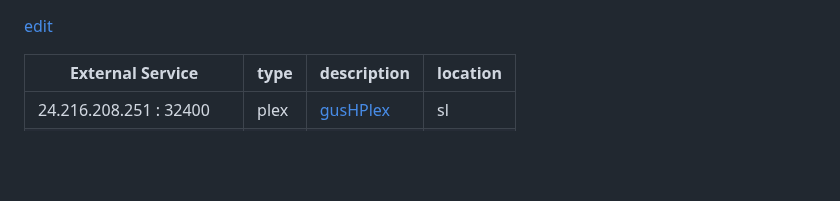
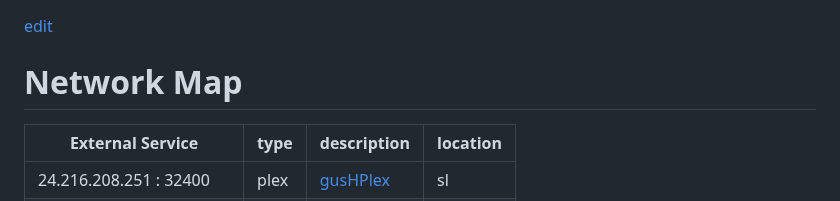
Before and after one commit to 2cld/cf, a Markdown page: docs/README.md, the part around the change. GitHub-like rendering; blank space fills up the shorter version.

```diff
--- a/docs/README.md
+++ b/docs/README.md
@@ -1,4 +1,6 @@
 [edit](https://github.com/2cld/cf/edit/master/docs/README.md)
+
+# Network Map
 
 | External Service             | type | description | location    |
 |------------------------------|------|-------------|-------------|
```
